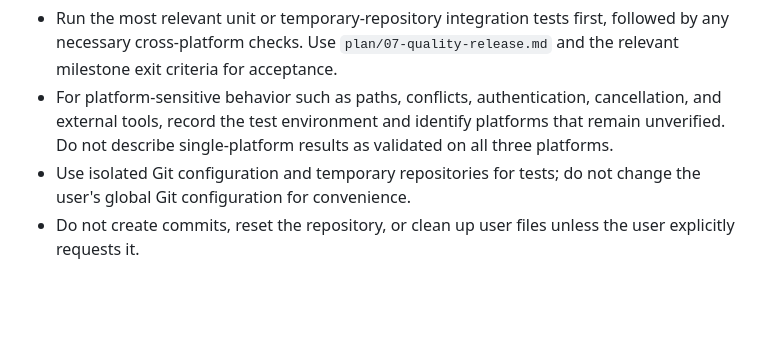
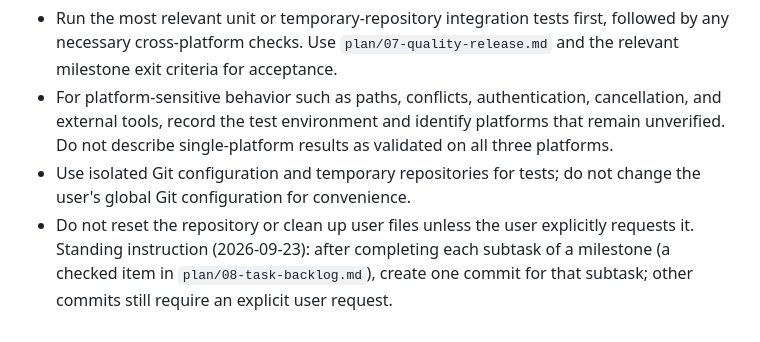
Before and after one commit to player-Muteki/guit, a Markdown page: AGENTS.md, the part around the change. Drawn GitHub-style; blank space fills up the shorter version.

Commit message:
Record standing per-subtask commit cadence in repository instructions

```diff
--- a/AGENTS.md
+++ b/AGENTS.md
@@ -28,4 +28,4 @@ These instructions apply to the repository root and all subdirectories. Before s
 - Run the most relevant unit or temporary-repository integration tests first, followed by any necessary cross-platform checks. Use `plan/07-quality-release.md` and the relevant milestone exit criteria for acceptance.
 - For platform-sensitive behavior such as paths, conflicts, authentication, cancellation, and external tools, record the test environment and identify platforms that remain unverified. Do not describe single-platform results as validated on all three platforms.
 - Use isolated Git configuration and temporary repositories for tests; do not change the user's global Git configuration for convenience.
-- Do not create commits, reset the repository, or clean up user files unless the user explicitly requests it.
+- Do not reset the repository or clean up user files unless the user explicitly requests it. Standing instruction (2026-09-23): after completing each subtask of a milestone (a checked item in `plan/08-task-backlog.md`), create one commit for that subtask; other commits still require an explicit user request.
```
